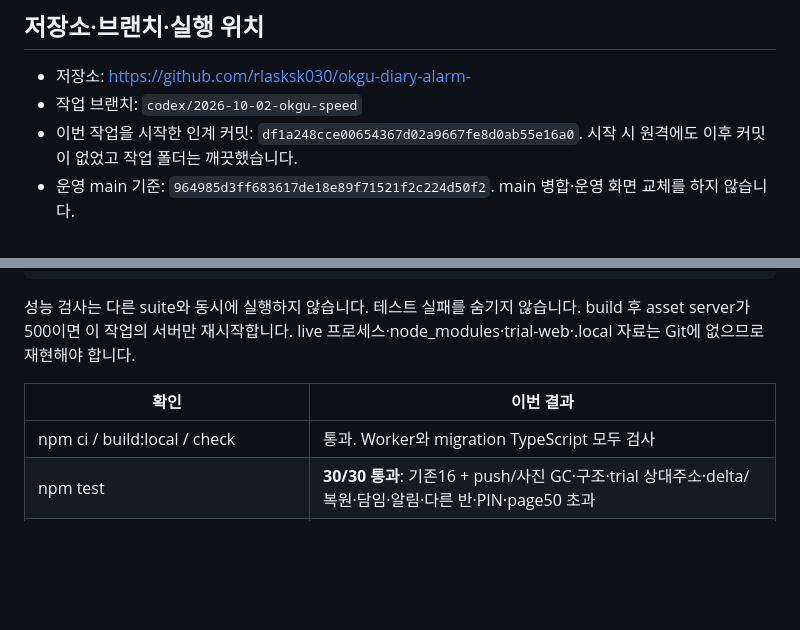
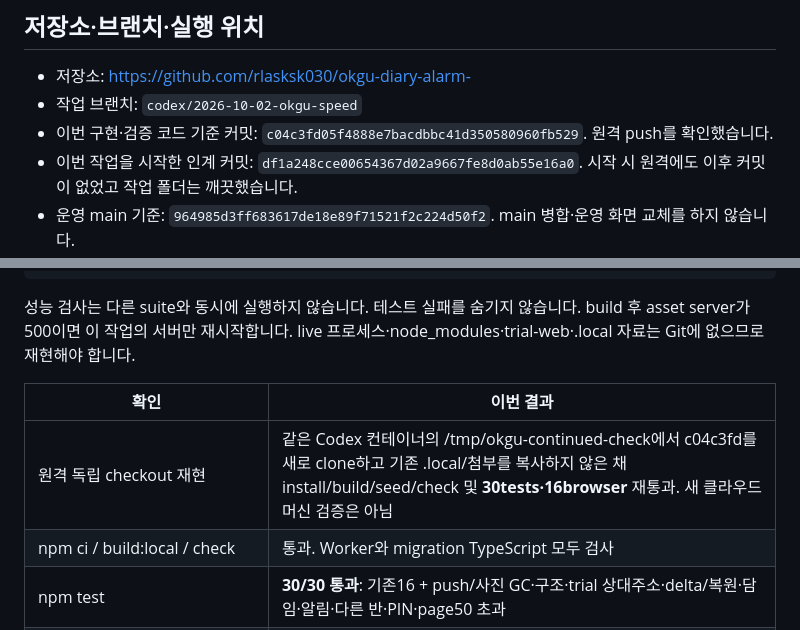
Before and after one commit to rlasksk030/okgu-diary-alarm-, a Markdown page: 2026-10-02_옥구다이어리_작업인계.md, 2 parts joined by grey strips. Drawn GitHub-style; blank space fills up the shorter version.

Commit message:
Record clean checkout verification and published checkpoint

```diff
--- a/2026-10-02_옥구다이어리_작업인계.md
+++ b/2026-10-02_옥구다이어리_작업인계.md
@@ -4,6 +4,7 @@
 
 - 저장소: https://github.com/rlasksk030/okgu-diary-alarm-
 - 작업 브랜치: `codex/2026-10-02-okgu-speed`
+- 이번 구현·검증 코드 기준 커밋: `c04c3fd05f4888e7bacdbbc41d350580960fb529`. 원격 push를 확인했습니다.
 - 이번 작업을 시작한 인계 커밋: `df1a248cce00654367d02a9667fe8d0ab55e16a0`. 시작 시 원격에도 이후 커밋이 없었고 작업 폴더는 깨끗했습니다.
 - 운영 main 기준: `964985d3ff683617de18e89f71521f2c224d50f2`. main 병합·운영 화면 교체를 하지 않습니다.
 - 최신 코드/이 인계의 최종 커밋은 `git rev-parse HEAD`, 원격은 `git ls-remote origin refs/heads/codex/2026-10-02-okgu-speed`로 확인합니다. 자기 커밋 SHA는 그 커밋 안에 넣을 수 없으므로 최종 응답의 원격 검증 SHA와 함께 확인합니다.
@@ -69,6 +70,7 @@ npm run test:load:browser
 
 | 확인 | 이번 결과 |
 |---|---|
+| 원격 독립 checkout 재현 | 같은 Codex 컨테이너의 /tmp/okgu-continued-check에서 c04c3fd를 새로 clone하고 기존 .local/첨부를 복사하지 않은 채 install/build/seed/check 및 **30tests·16browser** 재통과. 새 클라우드 머신 검증은 아님 |
 | npm ci / build:local / check | 통과. Worker와 migration TypeScript 모두 검사 |
 | npm test | **30/30 통과**: 기존16 + push/사진 GC·구조·trial 상대주소·delta/복원·담임·알림·다른 반·PIN·page50 초과 |
 | npm run test:browser | **16개 통과**: 기존 흐름·사진·실패/재시도·51건 검색/교사 추가 page/댓글 초안·사진 인쇄·오프라인·PWA scope·계정 분리 |
```
